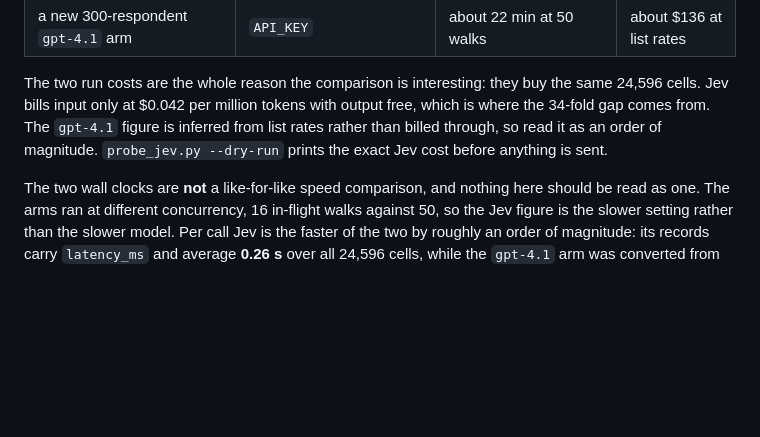
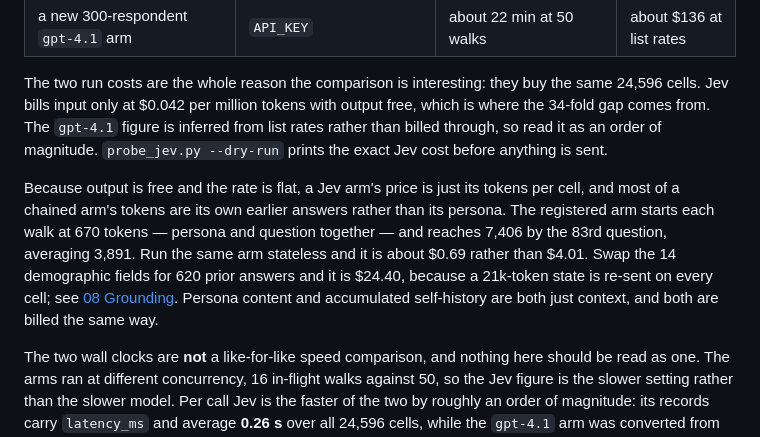
Before and after one commit to jjd-lab/jev-synthetic-survey, a Markdown page: README.md, the part around the change. GitHub-like rendering; blank space fills up the shorter version.

```diff
--- a/README.md
+++ b/README.md
@@ -314,6 +314,14 @@ cells. Jev bills input only at $0.042 per million tokens with output free, which
 through, so read it as an order of magnitude. `probe_jev.py --dry-run` prints the exact Jev cost
 before anything is sent.
 
+Because output is free and the rate is flat, a Jev arm's price is just its tokens per cell, and
+most of a chained arm's tokens are its own earlier answers rather than its persona. The registered
+arm starts each walk at 670 tokens — persona and question together — and reaches 7,406 by the 83rd
+question, averaging 3,891. Run the same arm stateless and it is about $0.69 rather than $4.01. Swap
+the 14 demographic fields for 620 prior answers and it is $24.40, because a 21k-token state is
+re-sent on every cell; see [08 Grounding](docs/jev/08-grounding.md). Persona content and
+accumulated self-history are both just context, and both are billed the same way.
+
 The two wall clocks are **not** a like-for-like speed comparison, and nothing here should be read
 as one. The arms ran at different concurrency, 16 in-flight walks against 50, so the Jev figure is
 the slower setting rather than the slower model. Per call Jev is the faster of the two by roughly
```
Also changed, not shown: docs/jev/02-planned-comparison.md (+5 -0 lines), docs/reproducing.md (+35 -3 lines).
